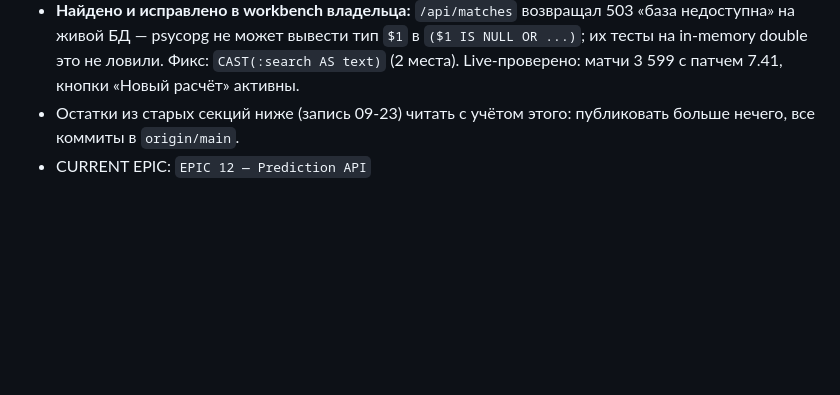
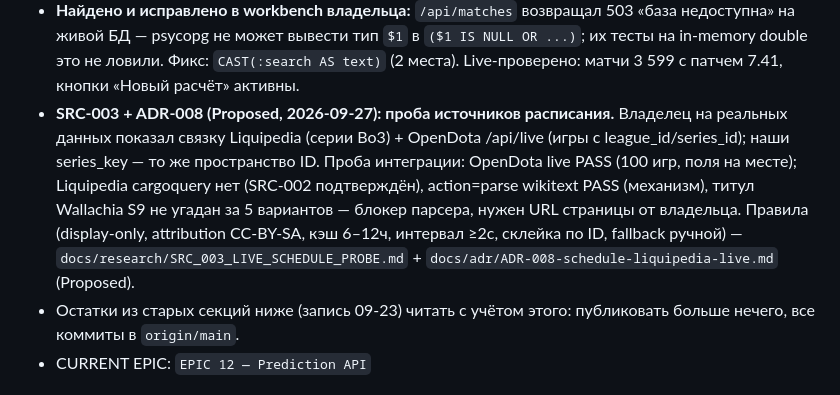
Before and after one commit to djajling/d2intel, a Markdown page: HANDOFF_PROMPT.md, the part around the change. Drawn GitHub-style; blank space fills up the shorter version.

```diff
--- a/HANDOFF_PROMPT.md
+++ b/HANDOFF_PROMPT.md
@@ -368,6 +368,15 @@ prospective-пути используется только из скриптов
   недоступна» на живой БД — psycopg не может вывести тип `$1` в `($1 IS NULL OR ...)`;
   их тесты на in-memory double это не ловили. Фикс: `CAST(:search AS text)` (2 места).
   Live-проверено: матчи 3 599 с патчем 7.41, кнопки «Новый расчёт» активны.
+- **SRC-003 + ADR-008 (Proposed, 2026-09-27): проба источников расписания.** Владелец
+  на реальных данных показал связку Liquipedia (серии Bo3) + OpenDota /api/live (игры
+  с league_id/series_id); наши series_key — то же пространство ID. Проба интеграции:
+  OpenDota live PASS (100 игр, поля на месте); Liquipedia cargoquery нет (SRC-002
+  подтверждён), action=parse wikitext PASS (механизм), титул Wallachia S9 не угадан
+  за 5 вариантов — блокер парсера, нужен URL страницы от владельца. Правила
+  (display-only, attribution CC-BY-SA, кэш 6–12ч, интервал ≥2c, склейка по ID,
+  fallback ручной) — `docs/research/SRC_003_LIVE_SCHEDULE_PROBE.md` +
+  `docs/adr/ADR-008-schedule-liquipedia-live.md` (Proposed).
 - Остатки из старых секций ниже (запись 09-23) читать с учётом этого: публиковать
   больше нечего, все коммиты в `origin/main`.
 - CURRENT EPIC: `EPIC 12 — Prediction API`
```
Also changed, not shown: docs/adr/ADR-008-schedule-liquipedia-live.md (added, +49 -0 lines), docs/research/SRC_003_LIVE_SCHEDULE_PROBE.md (added, +54 -0 lines).
